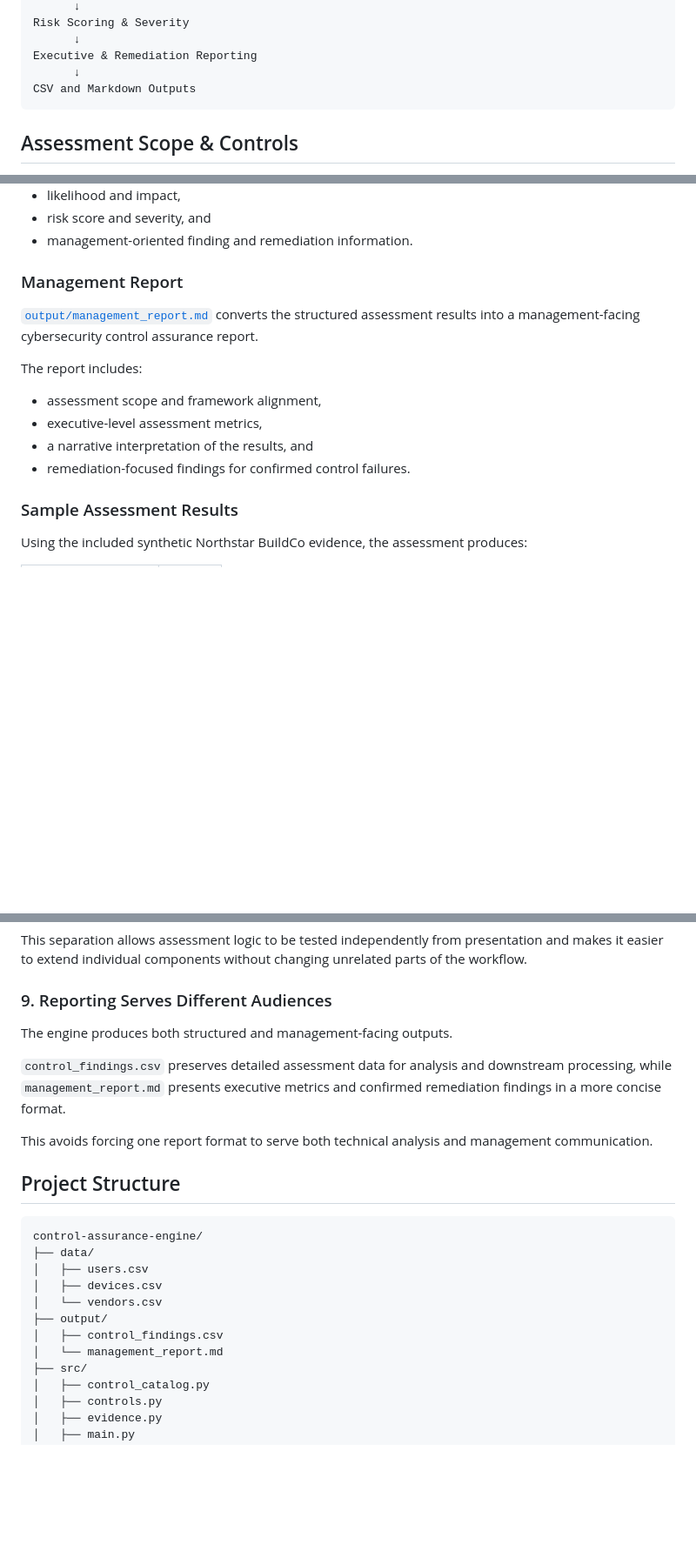
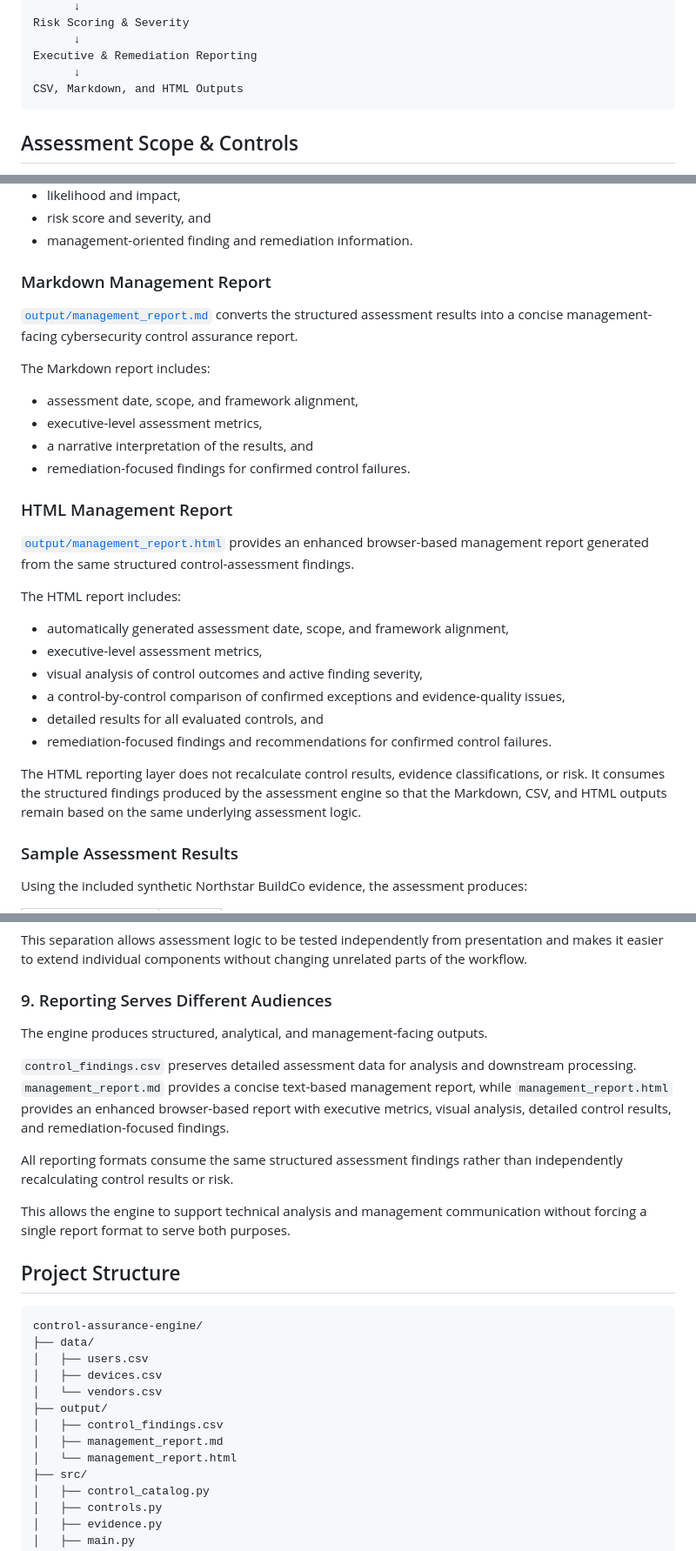
Before and after one commit to amoseyal/control-assurance-engine, a Markdown page: README.md, 3 parts joined by grey strips. Shown at 87% size. GitHub-like rendering; blank space fills up the shorter version.

Commit message:
Update documentation for HTML reporting

````diff
--- a/README.md
+++ b/README.md
@@ -34,7 +34,7 @@ Risk Scoring & Severity
       ↓
 Executive & Remediation Reporting
       ↓
-CSV and Markdown Outputs
+CSV, Markdown, and HTML Outputs
 ```
 
 ## Assessment Scope & Controls
@@ -82,16 +82,31 @@ The output includes information such as:
 - risk score and severity, and
 - management-oriented finding and remediation information.
 
-### Management Report
+### Markdown Management Report
 
-[`output/management_report.md`](output/management_report.md) converts the structured assessment results into a management-facing cybersecurity control assurance report.
+[`output/management_report.md`](output/management_report.md) converts the structured assessment results into a concise management-facing cybersecurity control assurance report.
 
-The report includes:
+The Markdown report includes:
 
-- assessment scope and framework alignment,
+- assessment date, scope, and framework alignment,
 - executive-level assessment metrics,
 - a narrative interpretation of the results, and
 - remediation-focused findings for confirmed control failures.
+
+### HTML Management Report
+
+[`output/management_report.html`](output/management_report.html) provides an enhanced browser-based management report generated from the same structured control-assessment findings.
+
+The HTML report includes:
+
+- automatically generated assessment date, scope, and framework alignment,
+- executive-level assessment metrics,
+- visual analysis of control outcomes and active finding severity,
+- a control-by-control comparison of confirmed exceptions and evidence-quality issues,
+- detailed results for all evaluated controls, and
+- remediation-focused findings and recommendations for confirmed control failures.
+
+The HTML reporting layer does not recalculate control results, evidence classifications, or risk. It consumes the structured findings produced by the assessment engine so that the Markdown, CSV, and HTML outputs remain based on the same underlying assessment logic.
 
 ### Sample Assessment Results
 
@@ -319,11 +334,13 @@ This separation allows assessment logic to be tested independently from presenta
 
 ### 9. Reporting Serves Different Audiences
 
-The engine produces both structured and management-facing outputs.
+The engine produces structured, analytical, and management-facing outputs.
 
-`control_findings.csv` preserves detailed assessment data for analysis and downstream processing, while `management_report.md` presents executive metrics and confirmed remediation findings in a more concise format.
+`control_findings.csv` preserves detailed assessment data for analysis and downstream processing. `management_report.md` provides a concise text-based management report, while `management_report.html` provides an enhanced browser-based report with executive metrics, visual analysis, detailed control results, and remediation-focused findings.
 
-This avoids forcing one report format to serve both technical analysis and management communication.
+All reporting formats consume the same structured assessment findings rather than independently recalculating control results or risk.
+
+This allows the engine to support technical analysis and management communication without forcing a single report format to serve both purposes.
 
 ## Project Structure
 
@@ -335,7 +352,8 @@ control-assurance-engine/
 │   └── vendors.csv
 ├── output/
 │   ├── control_findings.csv
-│   └── management_report.md
+│   ├── management_report.md
+│   └── management_report.html
 ├── src/
 │   ├── control_catalog.py
 │   ├── controls.py
````
Also changed, not shown: other parts of README.md (+10 -9 lines).
